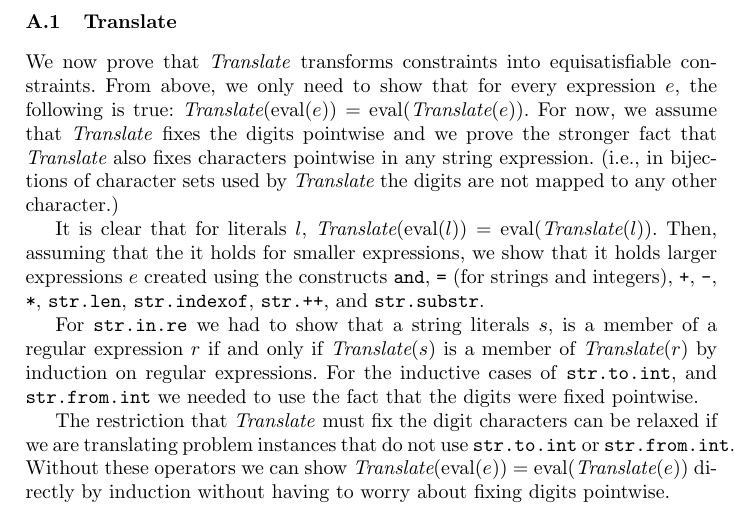
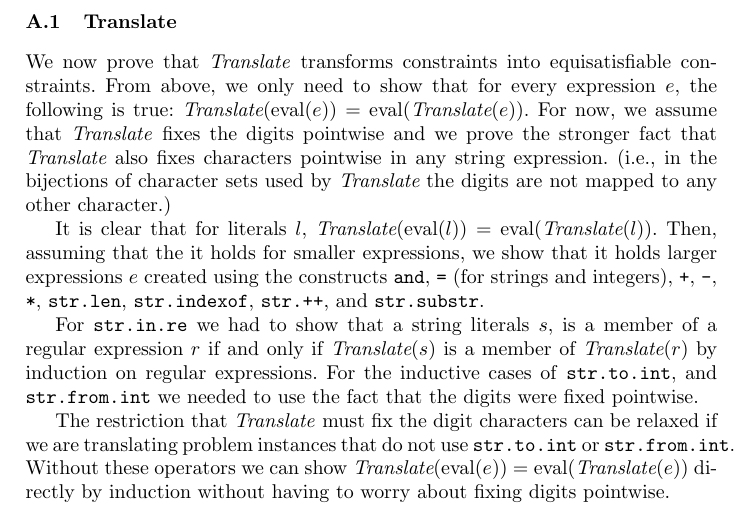
Before and after one commit to dblotsky/stringfuzz_paper, a LaTeX paper (paper.tex, which reads includes/appendix.tex): part of page 9 of 9, cut so that both start at the same text. Compiled offline with pdfLaTeX.

Commit message:
Typos in appendix.

```diff
--- a/includes/appendix.tex
+++ b/includes/appendix.tex
@@ -68,9 +68,9 @@ every expression $e$, the following is true: $\textit{Translate}(\eval
 (e))$ = $\eval (\textit{Translate}(e))$. For now, we assume that
 \textit{Translate} fixes the digits pointwise and we prove the
 stronger fact that $\textit{Translate}$ also fixes characters
-pointwise in any string expression. (i.e., in bijections of character
-sets used by $\textit{Translate}$ the digits are not mapped to any
-other character.)
+pointwise in any string expression. (i.e., in the bijections of
+character sets used by $\textit{Translate}$ the digits are not mapped
+to any other character.)
 
 It is clear that for literals $l$, $\textit{Translate}(\eval (l)) =
 \eval (\textit{Translate}(l))$. Then, assuming that the it holds for
```
